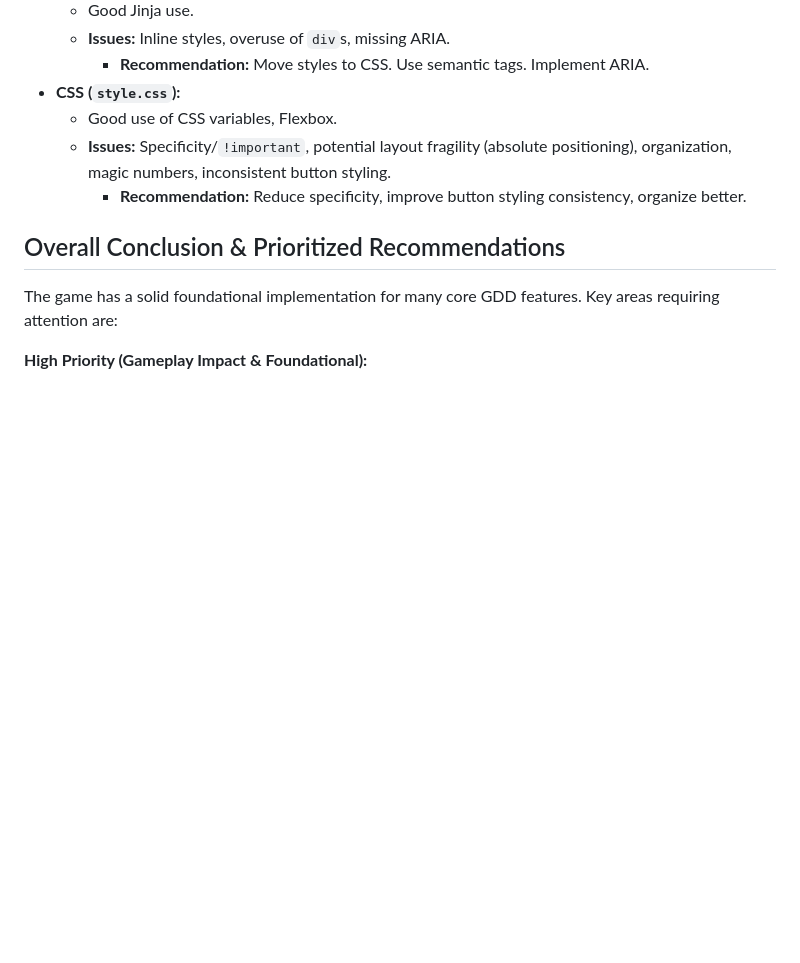
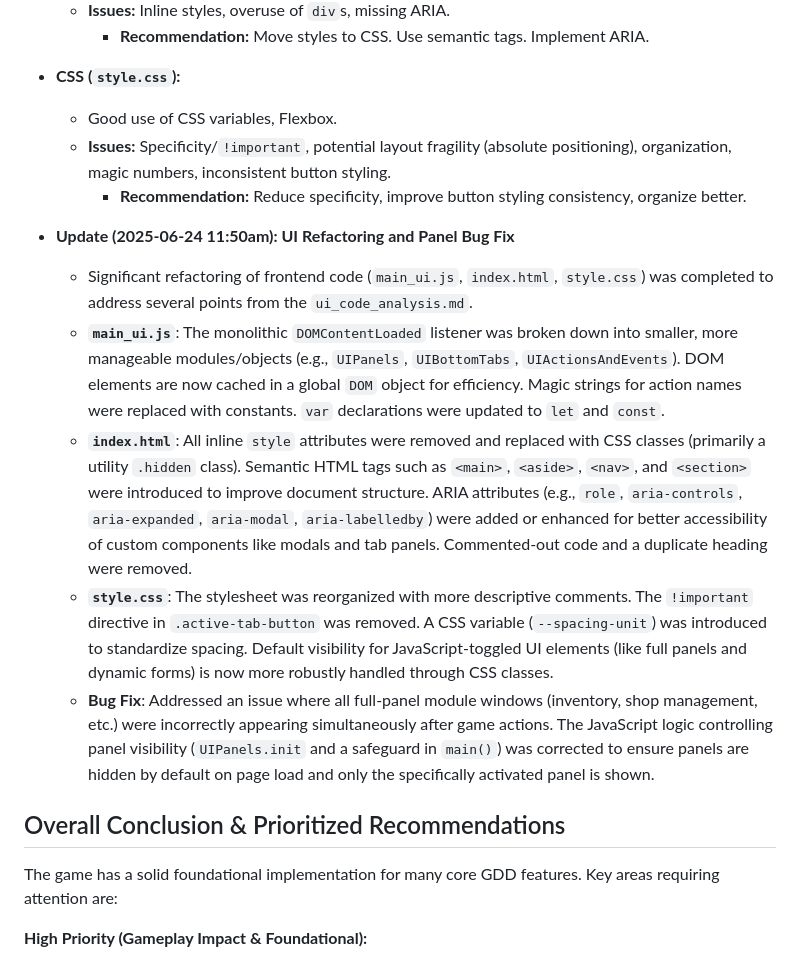
Before and after one commit to danstan/shopkeeperPython, a Markdown page: game_analysis_report.md, the part around the change. Rendered like a GitHub page; blank space fills up the shorter version.

```diff
--- a/game_analysis_report.md
+++ b/game_analysis_report.md
@@ -184,6 +184,14 @@ This report details the analysis of the current game codebase and UI/UX against
     *   **Issues:** Specificity/`!important`, potential layout fragility (absolute positioning), organization, magic numbers, inconsistent button styling.
         *   **Recommendation:** Reduce specificity, improve button styling consistency, organize better.
 
+*   **Update (2025-06-24 11:50am): UI Refactoring and Panel Bug Fix**
+    *   Significant refactoring of frontend code (`main_ui.js`, `index.html`, `style.css`) was completed to address several points from the `ui_code_analysis.md`.
+    *   **`main_ui.js`**: The monolithic `DOMContentLoaded` listener was broken down into smaller, more manageable modules/objects (e.g., `UIPanels`, `UIBottomTabs`, `UIActionsAndEvents`). DOM elements are now cached in a global `DOM` object for efficiency. Magic strings for action names were replaced with constants. `var` declarations were updated to `let` and `const`.
+    *   **`index.html`**: All inline `style` attributes were removed and replaced with CSS classes (primarily a utility `.hidden` class). Semantic HTML tags such as `<main>`, `<aside>`, `<nav>`, and `<section>` were introduced to improve document structure. ARIA attributes (e.g., `role`, `aria-controls`, `aria-expanded`, `aria-modal`, `aria-labelledby`) were added or enhanced for better accessibility of custom components like modals and tab panels. Commented-out code and a duplicate heading were removed.
+    *   **`style.css`**: The stylesheet was reorganized with more descriptive comments. The `!important` directive in `.active-tab-button` was removed. A CSS variable (`--spacing-unit`) was introduced to standardize spacing. Default visibility for JavaScript-toggled UI elements (like full panels and dynamic forms) is now more robustly handled through CSS classes.
+    *   **Bug Fix**: Addressed an issue where all full-panel module windows (inventory, shop management, etc.) were incorrectly appearing simultaneously after game actions. The JavaScript logic controlling panel visibility (`UIPanels.init` and a safeguard in `main()`) was corrected to ensure panels are hidden by default on page load and only the specifically activated panel is shown.
+
+
 ## Overall Conclusion & Prioritized Recommendations
 
 The game has a solid foundational implementation for many core GDD features. Key areas requiring attention are:
```
